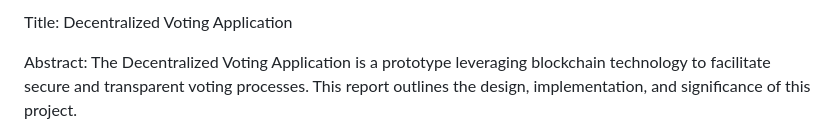
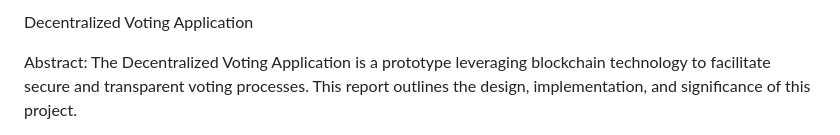
Before and after one commit to saiki-69420/Decentralized-Application-for-safe-and-secure-voting, a Markdown page: README.md, the part around the change. Rendered like a GitHub page.

```diff
--- a/README.md
+++ b/README.md
@@ -1,4 +1,4 @@
-Title: Decentralized Voting Application
+Decentralized Voting Application
 
 Abstract:
 The Decentralized Voting Application is a prototype leveraging blockchain technology to facilitate secure and transparent voting processes. This report outlines the design, implementation, and significance of this project.
```
